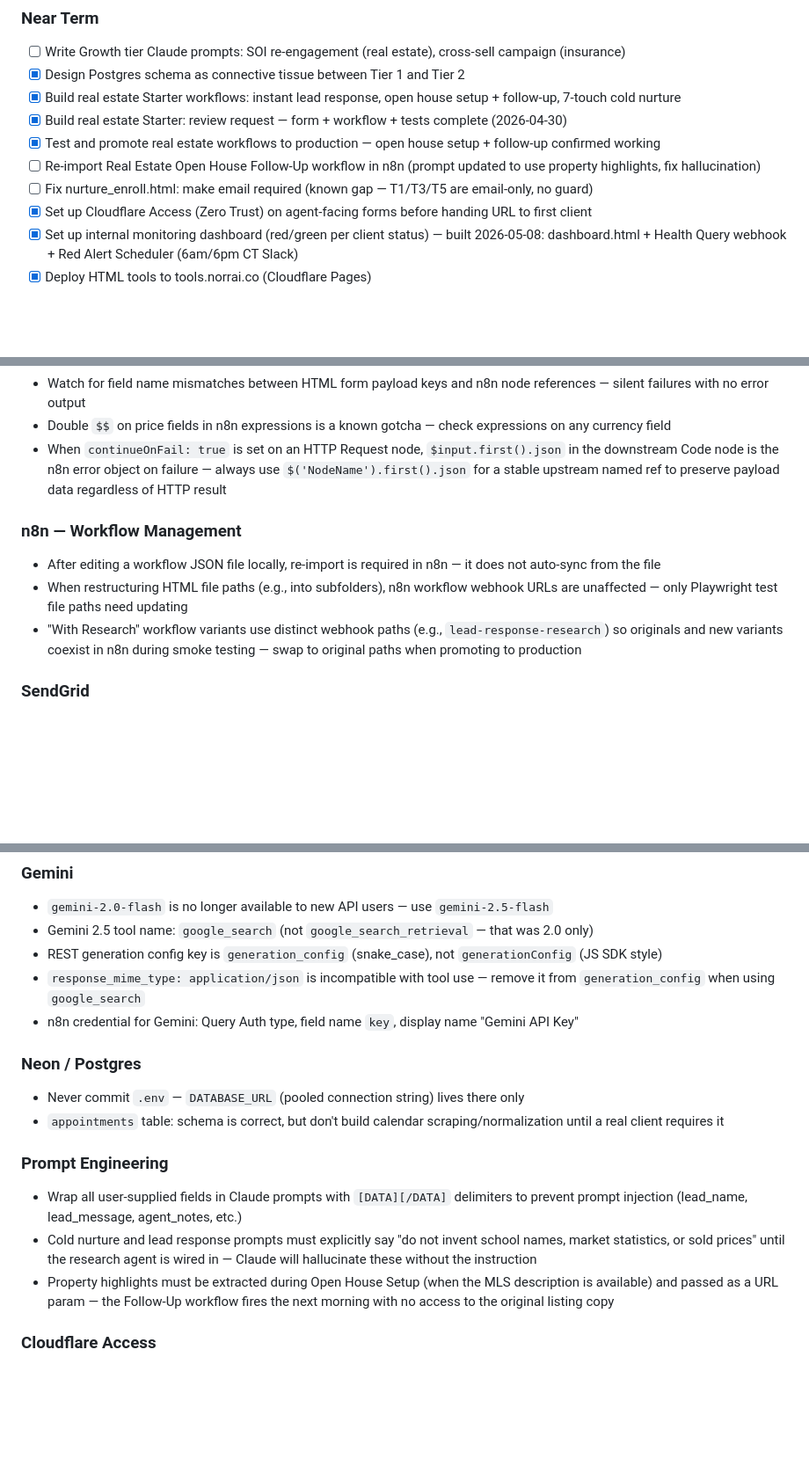
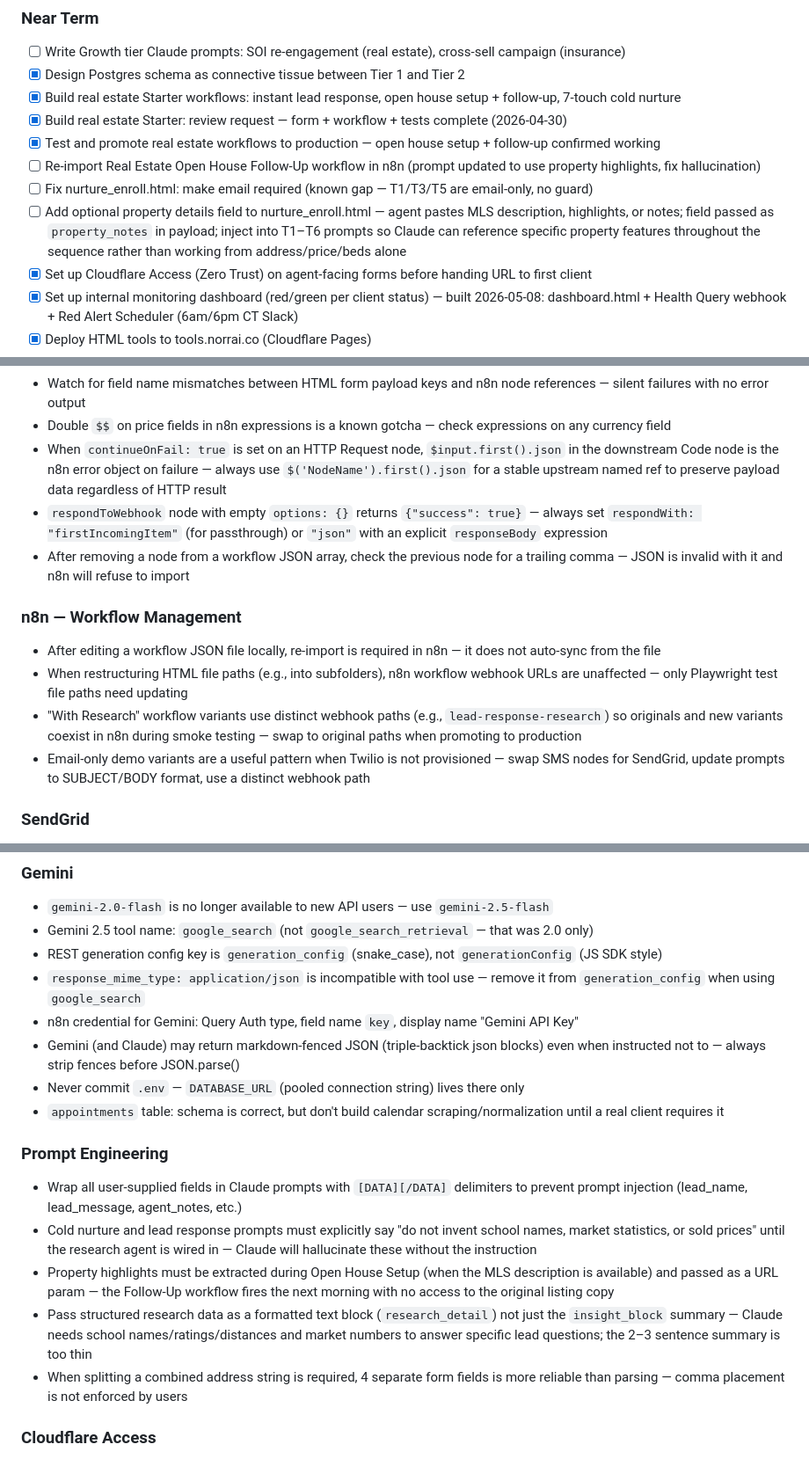
Before and after one commit to egachuu-jpg/norrai, a Markdown page: CLAUDE.md, 3 parts joined by grey strips. Shown at 88% size. Drawn GitHub-style; blank space fills up the shorter version.

```diff
--- a/CLAUDE.md
+++ b/CLAUDE.md
@@ -348,6 +348,7 @@ Instead of the workflow sending the automated text directly to the lead, route i
 - [x] Test and promote real estate workflows to production — open house setup + follow-up confirmed working
 - [ ] Re-import Real Estate Open House Follow-Up workflow in n8n (prompt updated to use property highlights, fix hallucination)
 - [ ] Fix nurture_enroll.html: make email required (known gap — T1/T3/T5 are email-only, no guard)
+- [ ] Add optional property details field to nurture_enroll.html — agent pastes MLS description, highlights, or notes; field passed as `property_notes` in payload; inject into T1–T6 prompts so Claude can reference specific property features throughout the sequence rather than working from address/price/beds alone
 - [x] Set up Cloudflare Access (Zero Trust) on agent-facing forms before handing URL to first client
 - [x] Set up internal monitoring dashboard (red/green per client status) — built 2026-05-08: dashboard.html + Health Query webhook + Red Alert Scheduler (6am/6pm CT Slack)
 - [x] Deploy HTML tools to tools.norrai.co (Cloudflare Pages)
@@ -423,11 +424,14 @@ Instead of the workflow sending the automated text directly to the lead, route i
 - Watch for field name mismatches between HTML form payload keys and n8n node references — silent failures with no error output
 - Double `$$` on price fields in n8n expressions is a known gotcha — check expressions on any currency field
 - When `continueOnFail: true` is set on an HTTP Request node, `$input.first().json` in the downstream Code node is the n8n error object on failure — always use `$('NodeName').first().json` for a stable upstream named ref to preserve payload data regardless of HTTP result
+- `respondToWebhook` node with empty `options: {}` returns `{"success": true}` — always set `respondWith: "firstIncomingItem"` (for passthrough) or `"json"` with an explicit `responseBody` expression
+- After removing a node from a workflow JSON array, check the previous node for a trailing comma — JSON is invalid with it and n8n will refuse to import
 
 ### n8n — Workflow Management
 - After editing a workflow JSON file locally, re-import is required in n8n — it does not auto-sync from the file
 - When restructuring HTML file paths (e.g., into subfolders), n8n workflow webhook URLs are unaffected — only Playwright test file paths need updating
 - "With Research" workflow variants use distinct webhook paths (e.g., `lead-response-research`) so originals and new variants coexist in n8n during smoke testing — swap to original paths when promoting to production
+- Email-only demo variants are a useful pattern when Twilio is not provisioned — swap SMS nodes for SendGrid, update prompts to SUBJECT/BODY format, use a distinct webhook path
 
 ### SendGrid
 - HTML email arriving as a Gmail attachment = unescaped `&` in HTML attribute values inside the email body; fix with `&amp;`
@@ -441,8 +445,7 @@ Instead of the workflow sending the automated text directly to the lead, route i
 - REST generation config key is `generation_config` (snake_case), not `generationConfig` (JS SDK style)
 - `response_mime_type: application/json` is incompatible with tool use — remove it from `generation_config` when using `google_search`
 - n8n credential for Gemini: Query Auth type, field name `key`, display name "Gemini API Key"
-
-### Neon / Postgres
+- Gemini (and Claude) may return markdown-fenced JSON (triple-backtick json blocks) even when instructed not to — always strip fences before JSON.parse()
 - Never commit `.env` — `DATABASE_URL` (pooled connection string) lives there only
 - `appointments` table: schema is correct, but don't build calendar scraping/normalization until a real client requires it
 
@@ -450,6 +453,8 @@ Instead of the workflow sending the automated text directly to the lead, route i
 - Wrap all user-supplied fields in Claude prompts with `[DATA][/DATA]` delimiters to prevent prompt injection (lead_name, lead_message, agent_notes, etc.)
 - Cold nurture and lead response prompts must explicitly say "do not invent school names, market statistics, or sold prices" until the research agent is wired in — Claude will hallucinate these without the instruction
 - Property highlights must be extracted during Open House Setup (when the MLS description is available) and passed as a URL param — the Follow-Up workflow fires the next morning with no access to the original listing copy
+- Pass structured research data as a formatted text block (`research_detail`) not just the `insight_block` summary — Claude needs school names/ratings/distances and market numbers to answer specific lead questions; the 2–3 sentence summary is too thin
+- When splitting a combined address string is required, 4 separate form fields is more reliable than parsing — comma placement is not enforced by users
 
 ### Cloudflare Access
 - To add a new client: Zero Trust → Access Groups → `clients` → add email — grants access to all `/clients/*` pages automatically
```
Also changed, not shown: SESSION_LOG.md (+13 -0 lines).
